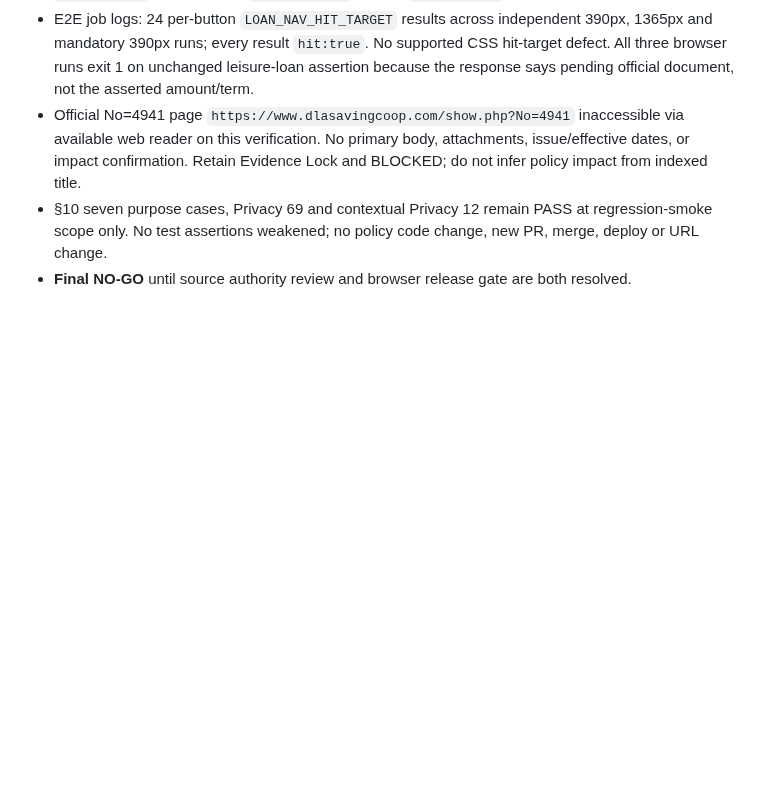
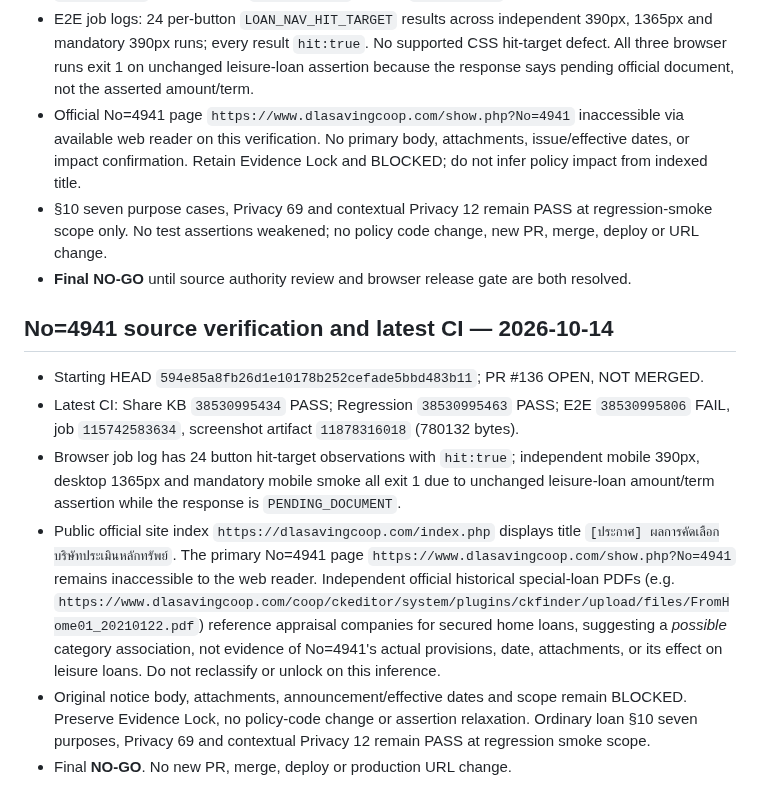
Before and after one commit to sayampreecha-ux/dlasavingcoop-member-assistant, a Markdown page: docs/pr136-loan-amendment-rule-gap-20261014.md, the part around the change. Rendered like a GitHub page; blank space fills up the shorter version.

Commit message:
docs: record official source search and latest release gate evidence

```diff
--- a/docs/pr136-loan-amendment-rule-gap-20261014.md
+++ b/docs/pr136-loan-amendment-rule-gap-20261014.md
@@ -298,3 +298,12 @@ Verified branch HEAD `076db423c0cac37a7f283cf79f0e687bc336424d` (compare: identi
 - Official No=4941 page `https://www.dlasavingcoop.com/show.php?No=4941` inaccessible via available web reader on this verification. No primary body, attachments, issue/effective dates, or impact confirmation. Retain Evidence Lock and BLOCKED; do not infer policy impact from indexed title.
 - §10 seven purpose cases, Privacy 69 and contextual Privacy 12 remain PASS at regression-smoke scope only. No test assertions weakened; no policy code change, new PR, merge, deploy or URL change.
 - **Final NO-GO** until source authority review and browser release gate are both resolved.
+
+## No=4941 source verification and latest CI — 2026-10-14
+
+- Starting HEAD `594e85a8fb26d1e10178b252cefade5bbd483b11`; PR #136 OPEN, NOT MERGED.
+- Latest CI: Share KB `38530995434` PASS; Regression `38530995463` PASS; E2E `38530995806` FAIL, job `115742583634`, screenshot artifact `11878316018` (780132 bytes).
+- Browser job log has 24 button hit-target observations with `hit:true`; independent mobile 390px, desktop 1365px and mandatory mobile smoke all exit 1 due to unchanged leisure-loan amount/term assertion while the response is `PENDING_DOCUMENT`.
+- Public official site index `https://dlasavingcoop.com/index.php` displays title `[ประกาศ] ผลการคัดเลือกบริษัทประเมินหลักทรัพย์`. The primary No=4941 page `https://www.dlasavingcoop.com/show.php?No=4941` remains inaccessible to the web reader. Independent official historical special-loan PDFs (e.g. `https://www.dlasavingcoop.com/coop/ckeditor/system/plugins/ckfinder/upload/files/FromHome01_20210122.pdf`) reference appraisal companies for secured home loans, suggesting a *possible* category association, not evidence of No=4941's actual provisions, date, attachments, or its effect on leisure loans. Do not reclassify or unlock on this inference.
+- Original notice body, attachments, announcement/effective dates and scope remain BLOCKED. Preserve Evidence Lock, no policy-code change or assertion relaxation. Ordinary loan §10 seven purposes, Privacy 69 and contextual Privacy 12 remain PASS at regression smoke scope.
+- Final **NO-GO**. No new PR, merge, deploy or production URL change.
```
